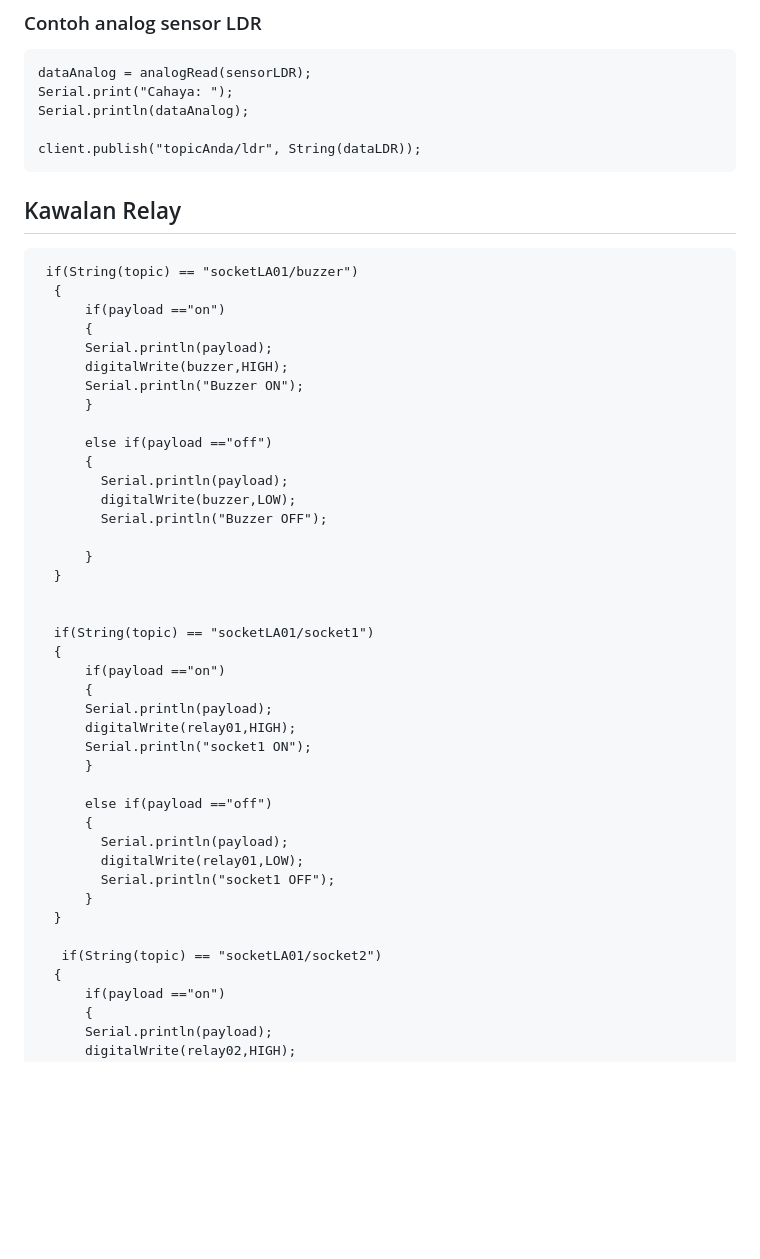
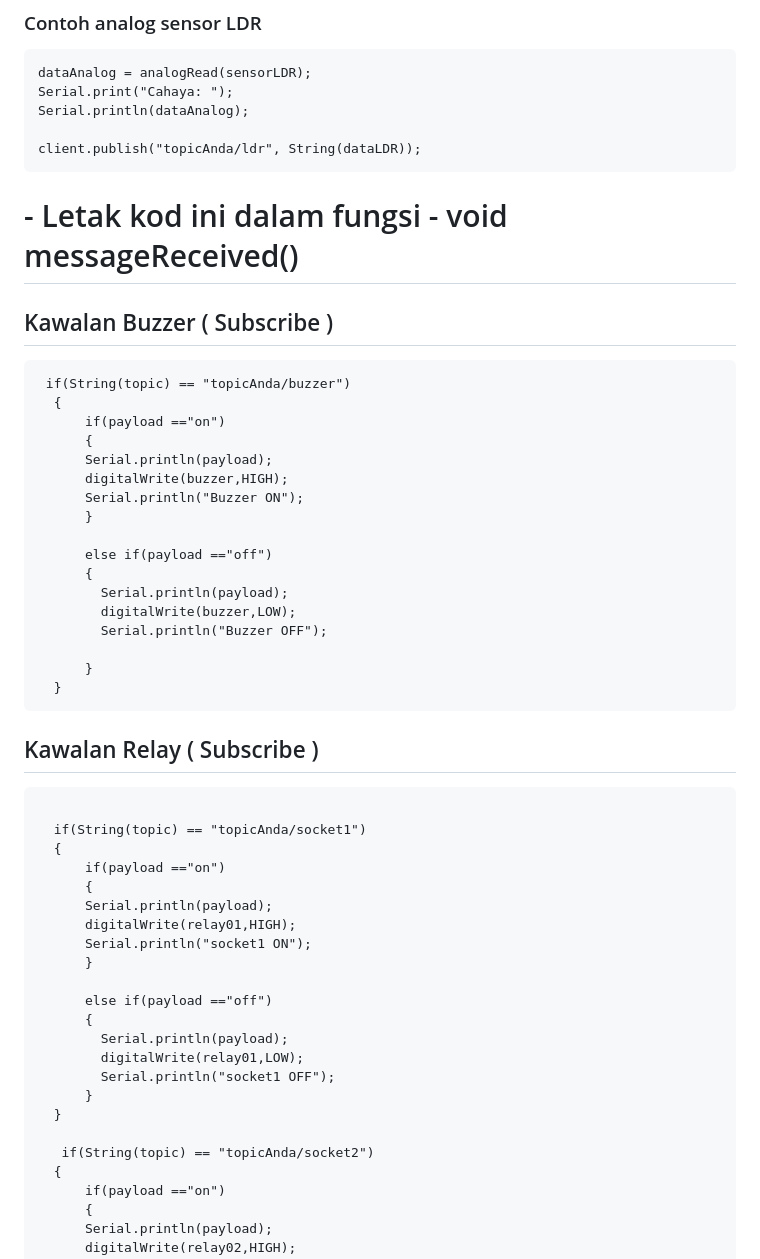
Before and after one commit to Husainiaza/EZIDevKit-ESP32, a Markdown page: Readme.md, the part around the change. Drawn GitHub-style; blank space fills up the shorter version.

````diff
--- a/Readme.md
+++ b/Readme.md
@@ -95,9 +95,11 @@ Serial.println(dataAnalog);
 
 client.publish("topicAnda/ldr", String(dataLDR));
 ```
-## Kawalan Relay
+
+# - Letak kod ini dalam fungsi - void messageReceived()
+## Kawalan Buzzer ( Subscribe )
 ```
- if(String(topic) == "socketLA01/buzzer")
+ if(String(topic) == "topicAnda/buzzer")
   {
       if(payload =="on")
       {
@@ -114,9 +116,11 @@ client.publish("topicAnda/ldr", String(dataLDR));
 
       }
   }
+```
+## Kawalan Relay  ( Subscribe )
+```
 
-
-  if(String(topic) == "socketLA01/socket1")
+  if(String(topic) == "topicAnda/socket1")
   {
       if(payload =="on")
       {
@@ -133,7 +137,7 @@ client.publish("topicAnda/ldr", String(dataLDR));
       }
   }
 
-   if(String(topic) == "socketLA01/socket2")
+   if(String(topic) == "topicAnda/socket2")
   {
       if(payload =="on")
       {
````
